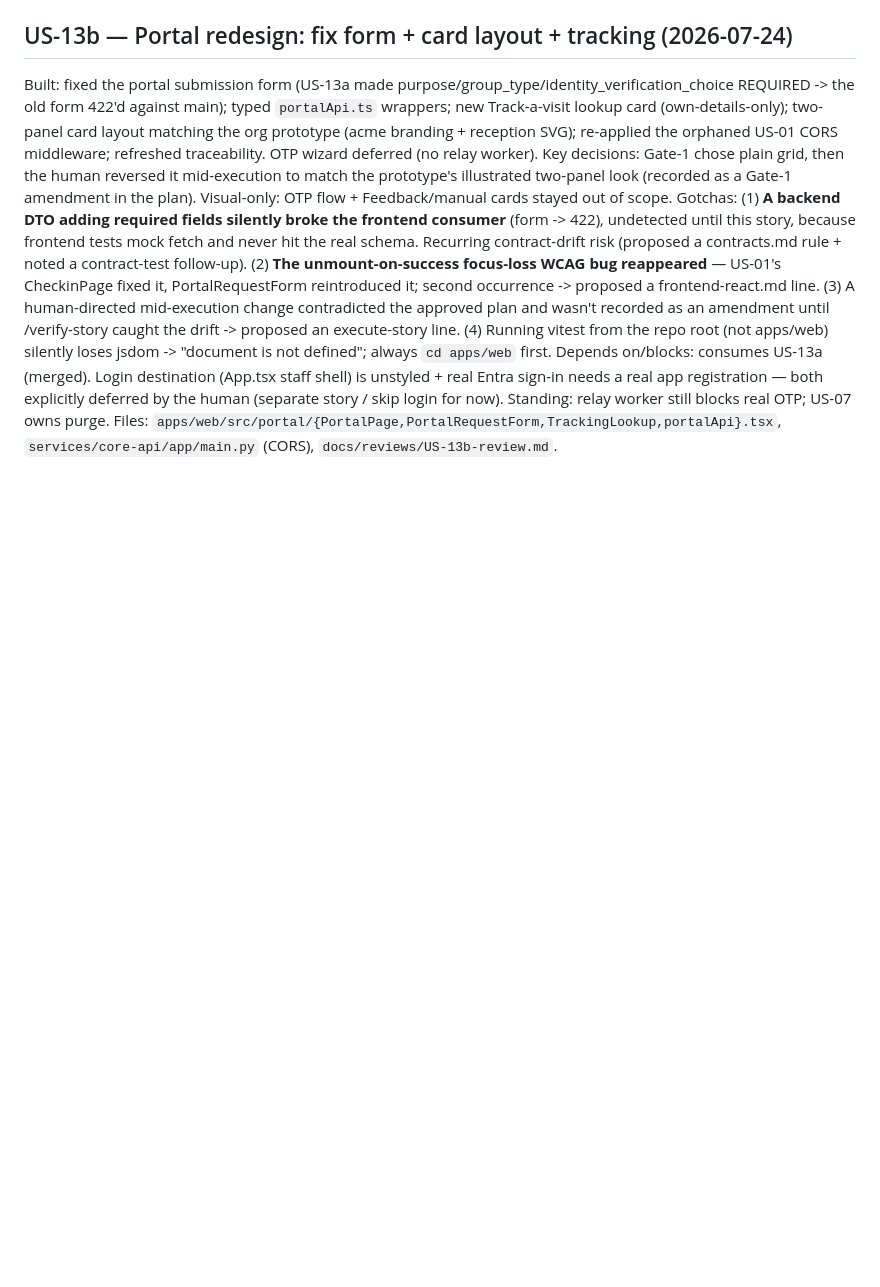
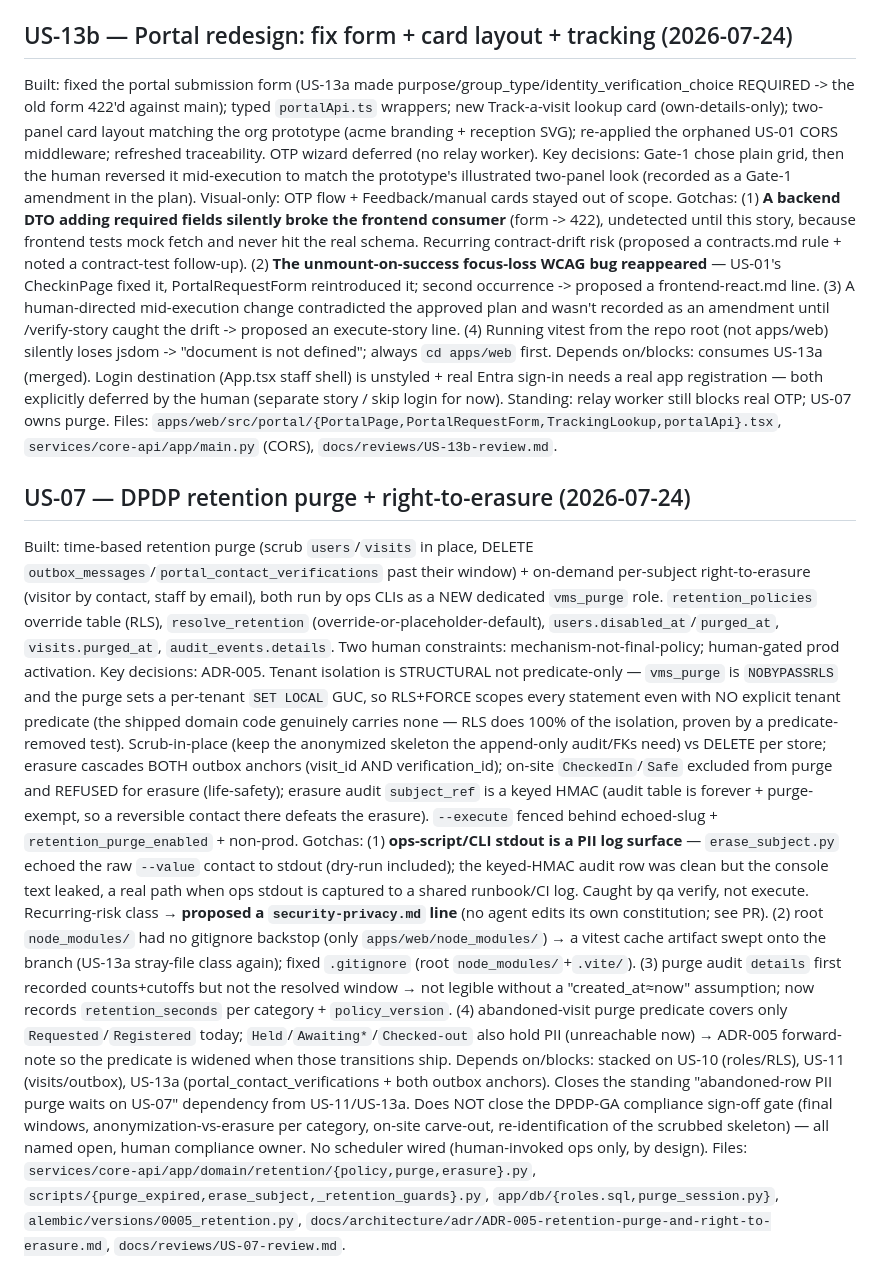
Before and after one commit to shilpajh/VMS, a Markdown page: docs/memory/PROJECT_MEMORY.md, the part around the change. Drawn GitHub-style; blank space fills up the shorter version.

Commit message:
docs(retention): add US-07 close-out memory entry [US-07]
Co-Authored-By: Claude Sonnet 5 <noreply@anthropic.com>

```diff
--- a/docs/memory/PROJECT_MEMORY.md
+++ b/docs/memory/PROJECT_MEMORY.md
@@ -41,3 +41,10 @@ Key decisions: Gate-1 chose plain grid, then the human reversed it mid-execution
 Gotchas: (1) **A backend DTO adding required fields silently broke the frontend consumer** (form -> 422), undetected until this story, because frontend tests mock fetch and never hit the real schema. Recurring contract-drift risk (proposed a contracts.md rule + noted a contract-test follow-up). (2) **The unmount-on-success focus-loss WCAG bug reappeared** — US-01's CheckinPage fixed it, PortalRequestForm reintroduced it; second occurrence -> proposed a frontend-react.md line. (3) A human-directed mid-execution change contradicted the approved plan and wasn't recorded as an amendment until /verify-story caught the drift -> proposed an execute-story line. (4) Running vitest from the repo root (not apps/web) silently loses jsdom -> "document is not defined"; always `cd apps/web` first.
 Depends on/blocks: consumes US-13a (merged). Login destination (App.tsx staff shell) is unstyled + real Entra sign-in needs a real app registration — both explicitly deferred by the human (separate story / skip login for now). Standing: relay worker still blocks real OTP; US-07 owns purge.
 Files: `apps/web/src/portal/{PortalPage,PortalRequestForm,TrackingLookup,portalApi}.tsx`, `services/core-api/app/main.py` (CORS), `docs/reviews/US-13b-review.md`.
+
+## US-07 — DPDP retention purge + right-to-erasure (2026-07-24)
+Built: time-based retention purge (scrub `users`/`visits` in place, DELETE `outbox_messages`/`portal_contact_verifications` past their window) + on-demand per-subject right-to-erasure (visitor by contact, staff by email), both run by ops CLIs as a NEW dedicated `vms_purge` role. `retention_policies` override table (RLS), `resolve_retention` (override-or-placeholder-default), `users.disabled_at`/`purged_at`, `visits.purged_at`, `audit_events.details`. Two human constraints: mechanism-not-final-policy; human-gated prod activation.
+Key decisions: ADR-005. Tenant isolation is STRUCTURAL not predicate-only — `vms_purge` is `NOBYPASSRLS` and the purge sets a per-tenant `SET LOCAL` GUC, so RLS+FORCE scopes every statement even with NO explicit tenant predicate (the shipped domain code genuinely carries none — RLS does 100% of the isolation, proven by a predicate-removed test). Scrub-in-place (keep the anonymized skeleton the append-only audit/FKs need) vs DELETE per store; erasure cascades BOTH outbox anchors (visit_id AND verification_id); on-site `CheckedIn`/`Safe` excluded from purge and REFUSED for erasure (life-safety); erasure audit `subject_ref` is a keyed HMAC (audit table is forever + purge-exempt, so a reversible contact there defeats the erasure). `--execute` fenced behind echoed-slug + `retention_purge_enabled` + non-prod.
+Gotchas: (1) **ops-script/CLI stdout is a PII log surface** — `erase_subject.py` echoed the raw `--value` contact to stdout (dry-run included); the keyed-HMAC audit row was clean but the console text leaked, a real path when ops stdout is captured to a shared runbook/CI log. Caught by qa verify, not execute. Recurring-risk class → **proposed a `security-privacy.md` line** (no agent edits its own constitution; see PR). (2) root `node_modules/` had no gitignore backstop (only `apps/web/node_modules/`) → a vitest cache artifact swept onto the branch (US-13a stray-file class again); fixed `.gitignore` (root `node_modules/`+`.vite/`). (3) purge audit `details` first recorded counts+cutoffs but not the resolved window → not legible without a "created_at≈now" assumption; now records `retention_seconds` per category + `policy_version`. (4) abandoned-visit purge predicate covers only `Requested`/`Registered` today; `Held`/`Awaiting*`/`Checked-out` also hold PII (unreachable now) → ADR-005 forward-note so the predicate is widened when those transitions ship.
+Depends on/blocks: stacked on US-10 (roles/RLS), US-11 (visits/outbox), US-13a (portal_contact_verifications + both outbox anchors). Closes the standing "abandoned-row PII purge waits on US-07" dependency from US-11/US-13a. Does NOT close the DPDP-GA compliance sign-off gate (final windows, anonymization-vs-erasure per category, on-site carve-out, re-identification of the scrubbed skeleton) — all named open, human compliance owner. No scheduler wired (human-invoked ops only, by design).
+Files: `services/core-api/app/domain/retention/{policy,purge,erasure}.py`, `scripts/{purge_expired,erase_subject,_retention_guards}.py`, `app/db/{roles.sql,purge_session.py}`, `alembic/versions/0005_retention.py`, `docs/architecture/adr/ADR-005-retention-purge-and-right-to-erasure.md`, `docs/reviews/US-07-review.md`.
```
